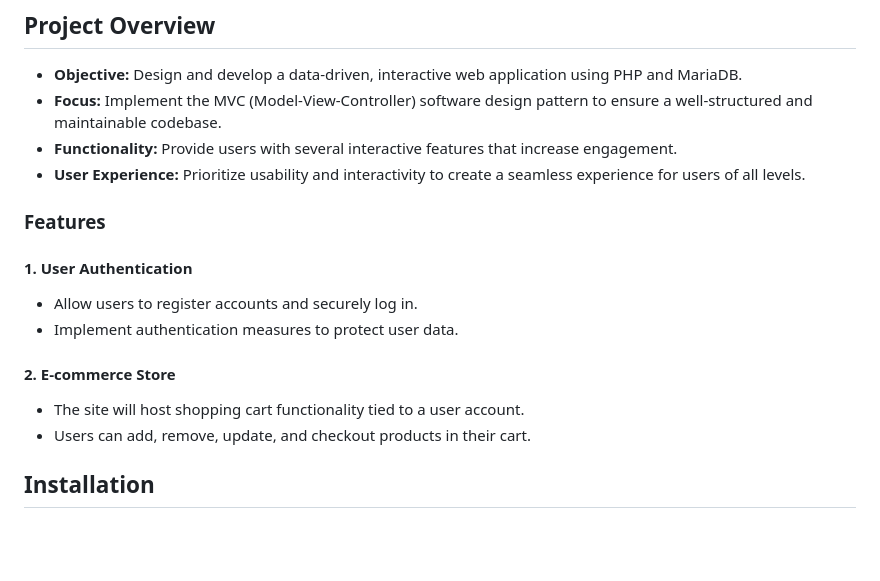
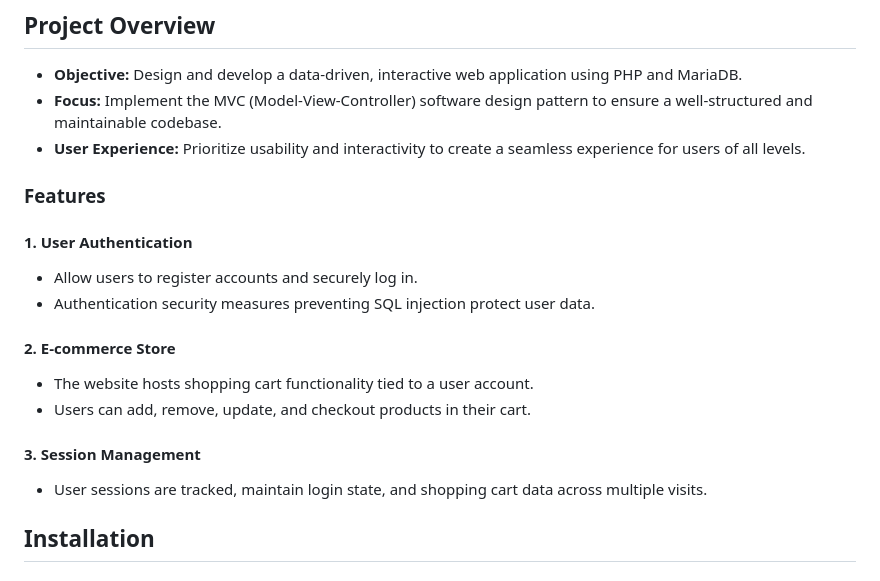
Before and after one commit to jvspeed74/MVC-Framework-From-Scratch, a Markdown page: README.md, the part around the change. GitHub-like rendering; blank space fills up the shorter version.

```diff
--- a/README.md
+++ b/README.md
@@ -14,7 +14,6 @@
 - **Objective:** Design and develop a data-driven, interactive web application using PHP and MariaDB.
 - **Focus:** Implement the MVC (Model-View-Controller) software design pattern to ensure a well-structured and
   maintainable codebase.
-- **Functionality:** Provide users with several interactive features that increase engagement.
 - **User Experience:** Prioritize usability and interactivity to create a seamless experience for users of all levels.
 
 ### Features
@@ -22,12 +21,16 @@
 #### 1. User Authentication
 
 - Allow users to register accounts and securely log in.
-- Implement authentication measures to protect user data.
+- Authentication security measures preventing SQL injection protect user data.
 
 #### 2. E-commerce Store
 
-- The site will host shopping cart functionality tied to a user account.
+- The website hosts shopping cart functionality tied to a user account.
 - Users can add, remove, update, and checkout products in their cart.
+
+#### 3. Session Management
+
+- User sessions are tracked, maintain login state, and shopping cart data across multiple visits.
 
 ## Installation
 
```
